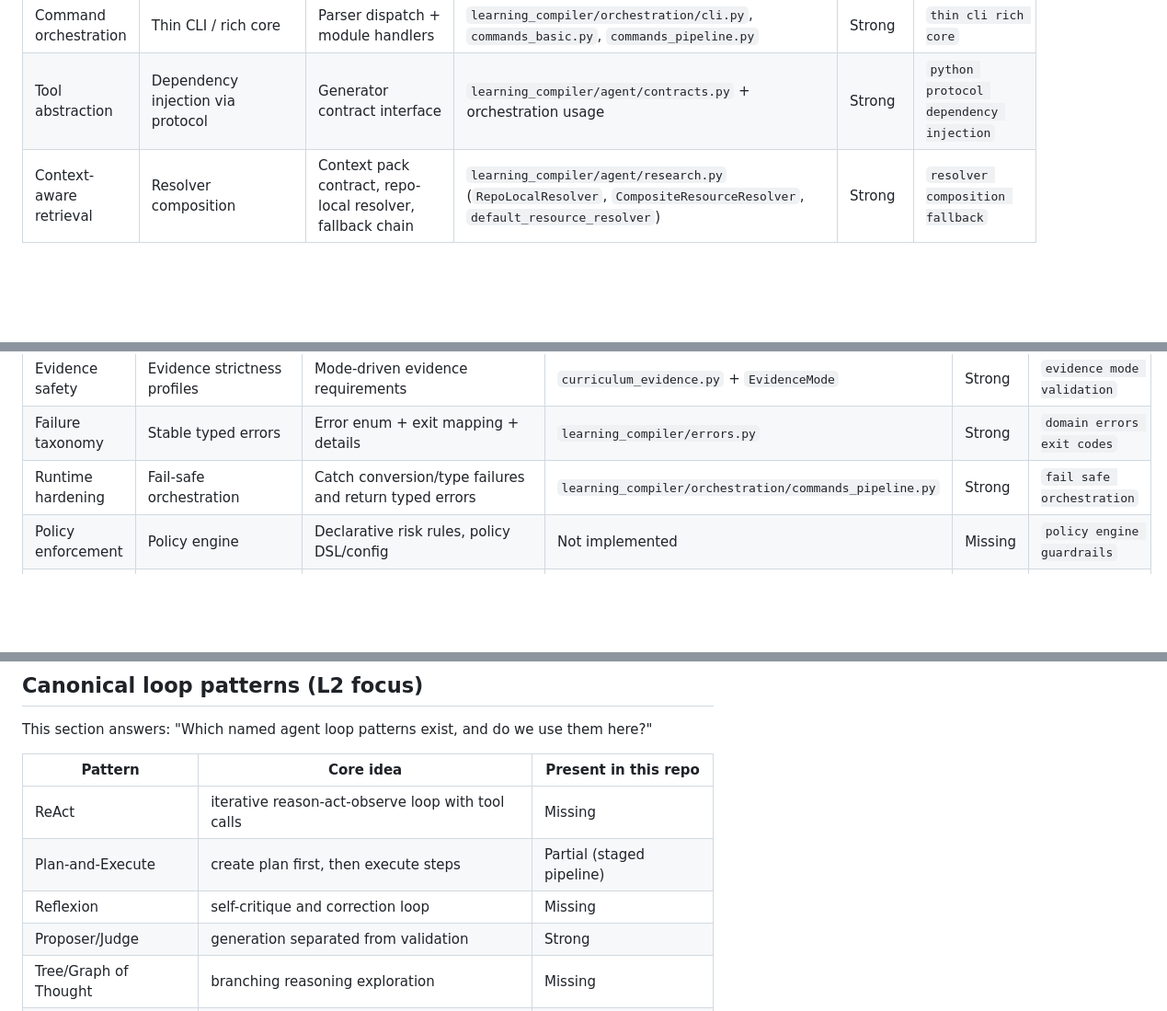
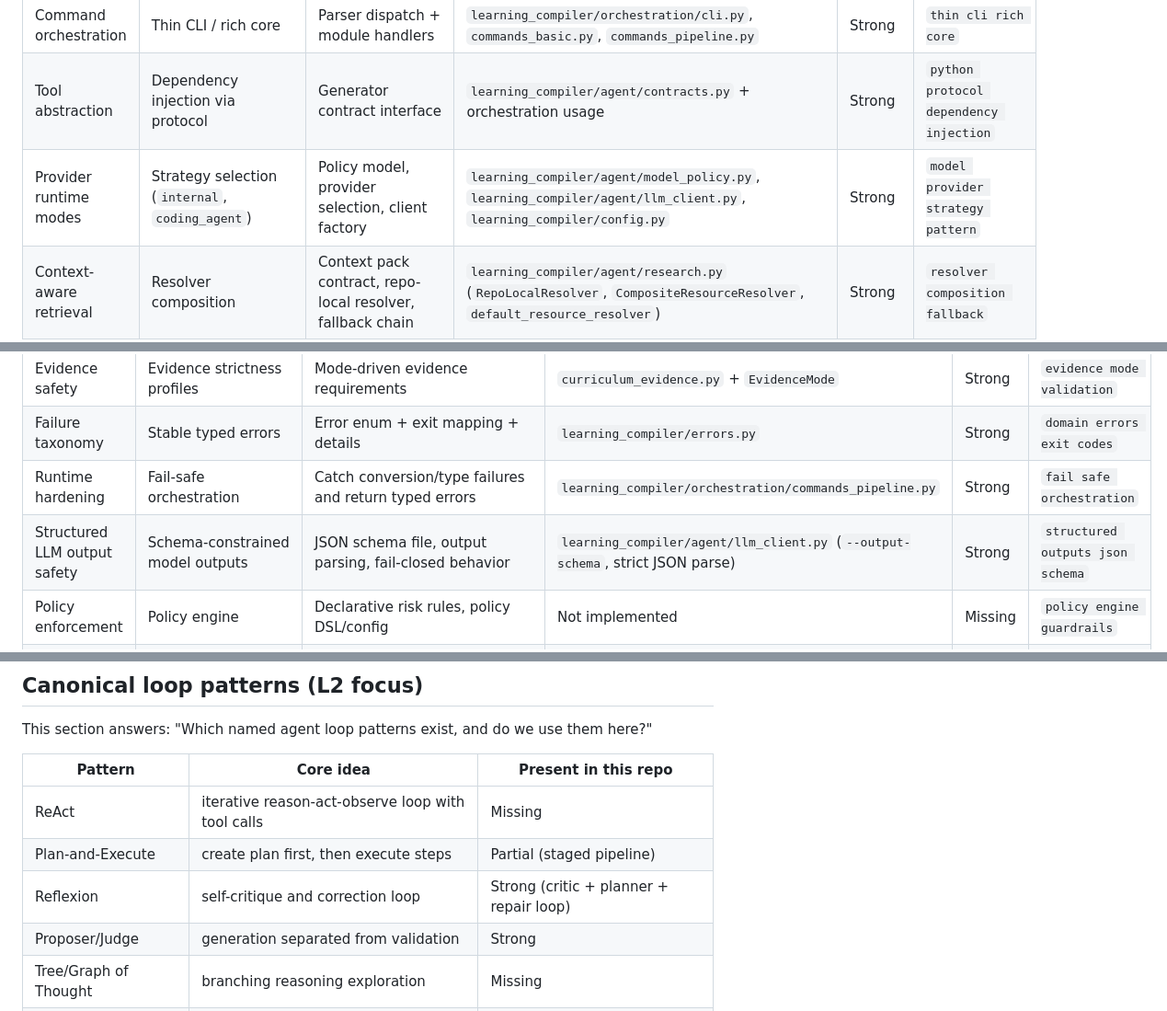
Before and after one commit to Kaastor/curriculum-builder, a Markdown page: docs/agentic-engineering-map.md, 3 parts joined by grey strips. Shown at 92% size. GitHub-like rendering; blank space fills up the shorter version.

```diff
--- a/docs/agentic-engineering-map.md
+++ b/docs/agentic-engineering-map.md
@@ -119,6 +121,7 @@ flowchart TB
 | --- | --- | --- | --- | --- | --- |
 | Command orchestration | Thin CLI / rich core | Parser dispatch + module handlers | `learning_compiler/orchestration/cli.py`, `commands_basic.py`, `commands_pipeline.py` | Strong | `thin cli rich core` |
 | Tool abstraction | Dependency injection via protocol | Generator contract interface | `learning_compiler/agent/contracts.py` + orchestration usage | Strong | `python protocol dependency injection` |
+| Provider runtime modes | Strategy selection (`internal`, `coding_agent`) | Policy model, provider selection, client factory | `learning_compiler/agent/model_policy.py`, `learning_compiler/agent/llm_client.py`, `learning_compiler/config.py` | Strong | `model provider strategy pattern` |
 | Context-aware retrieval | Resolver composition | Context pack contract, repo-local resolver, fallback chain | `learning_compiler/agent/research.py` (`RepoLocalResolver`, `CompositeResourceResolver`, `default_resource_resolver`) | Strong | `resolver composition fallback` |
 | Safe command inputs | Input contract hardening | `run_id` regex + path containment checks | `learning_compiler/orchestration/command_utils.py`, `learning_compiler/orchestration/fs.py` | Strong | `path traversal prevention pathlib` |
 | Idempotent progression | Repeat-safe command behavior | Stage sync + marker validation before actions | `sync_stage` + pipeline command flow | Partial | `idempotent orchestration commands` |
@@ -148,6 +152,7 @@ flowchart TB
 | Evidence safety | Evidence strictness profiles | Mode-driven evidence requirements | `curriculum_evidence.py` + `EvidenceMode` | Strong | `evidence mode validation` |
 | Failure taxonomy | Stable typed errors | Error enum + exit mapping + details | `learning_compiler/errors.py` | Strong | `domain errors exit codes` |
 | Runtime hardening | Fail-safe orchestration | Catch conversion/type failures and return typed errors | `learning_compiler/orchestration/commands_pipeline.py` | Strong | `fail safe orchestration` |
+| Structured LLM output safety | Schema-constrained model outputs | JSON schema file, output parsing, fail-closed behavior | `learning_compiler/agent/llm_client.py` (`--output-schema`, strict JSON parse) | Strong | `structured outputs json schema` |
 | Policy enforcement | Policy engine | Declarative risk rules, policy DSL/config | Not implemented | Missing | `policy engine guardrails` |
 | Adversarial hardening | Fuzzing / hostile input tests | Randomized malformed inputs and assertions | Not implemented | Missing | `property based testing fuzzing python` |
 
@@ -240,7 +248,7 @@ This section answers: "Which named agent loop patterns exist, and do we use them
 | --- | --- | --- |
 | ReAct | iterative reason-act-observe loop with tool calls | Missing |
 | Plan-and-Execute | create plan first, then execute steps | Partial (staged pipeline) |
-| Reflexion | self-critique and correction loop | Missing |
+| Reflexion | self-critique and correction loop | Strong (critic + planner + repair loop) |
 | Proposer/Judge | generation separated from validation | Strong |
 | Tree/Graph of Thought | branching reasoning exploration | Missing |
 | Multi-agent debate | multiple agents cross-criticize outputs | Missing |
```
Also changed, not shown: other parts of docs/agentic-engineering-map.md (+16 -10 lines).
